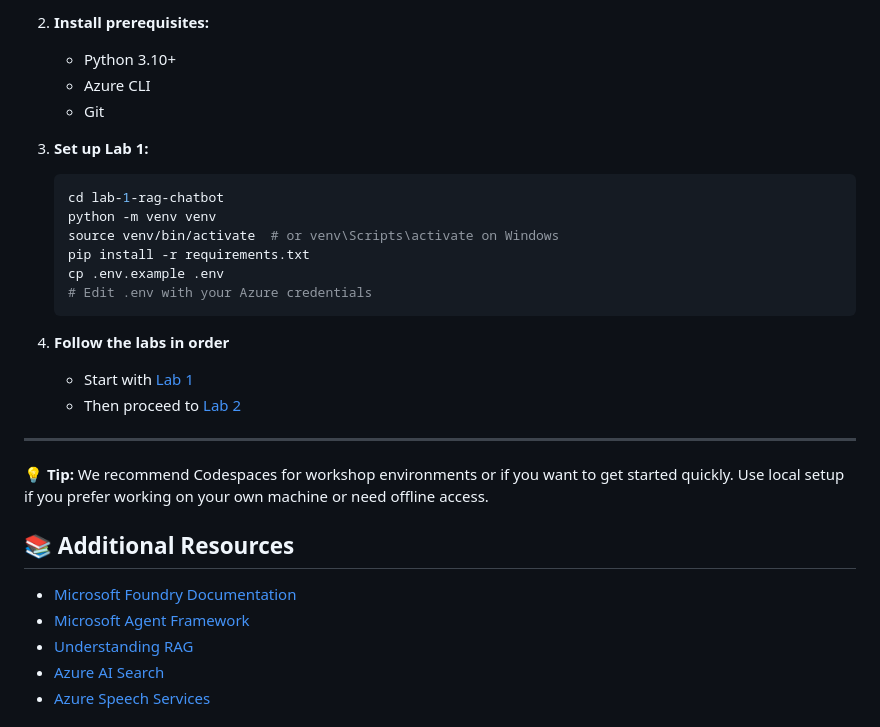
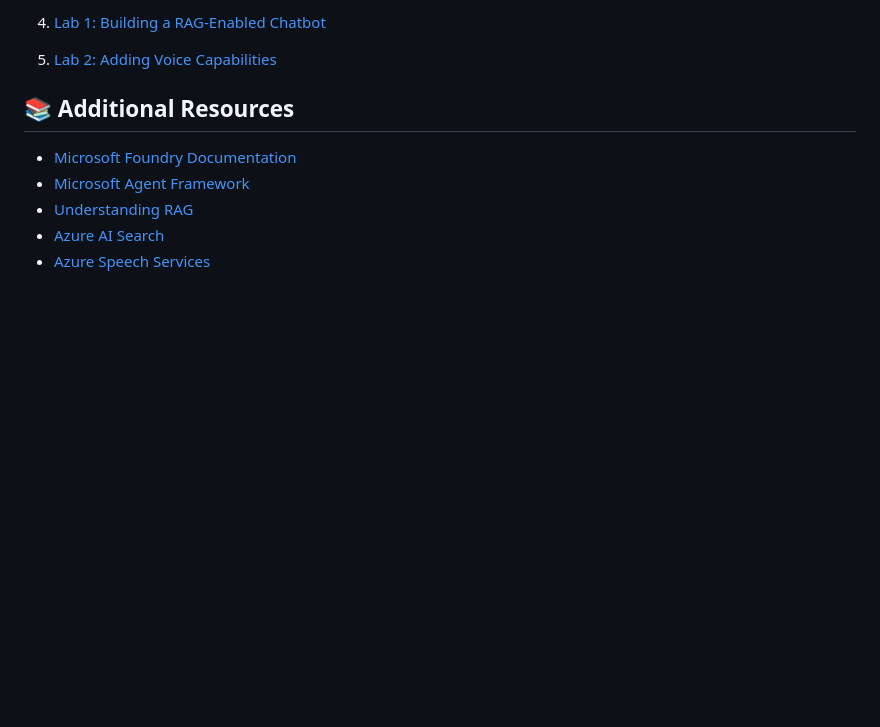
Before and after one commit to aryxenv/Introduction-to-Foundry-workshop, a Markdown page: README.md, the part around one of its changes. GitHub-like rendering; blank space fills up the shorter version.

````diff
--- a/README.md
+++ b/README.md
@@ -132,26 +88,6 @@ cat SETUP.md
 
-2. **Install prerequisites:**
-   - Python 3.10+
-   - Azure CLI
-   - Git
-
-3. **Set up Lab 1:**
-   ```bash
-   cd lab-1-rag-chatbot
-   python -m venv venv
-   source venv/bin/activate  # or venv\Scripts\activate on Windows
-   pip install -r requirements.txt
-   cp .env.example .env
-   # Edit .env with your Azure credentials
-   ```
-
-4. **Follow the labs in order**
-   - Start with [Lab 1](./lab-1-rag-chatbot/README.md)
-   - Then proceed to [Lab 2](./lab-2-voice-capabilities/README.md)
-
----
-
-**💡 Tip:** We recommend Codespaces for workshop environments or if you want to get started quickly. Use local setup if you prefer working on your own machine or need offline access.
+1. [Lab 1: Building a RAG-Enabled Chatbot](./lab-1-rag-chatbot/README.md)
+2. [Lab 2: Adding Voice Capabilities](./lab-2-voice-capabilities/README.md)
 
 ## 📚 Additional Resources
 
````
Also changed, not shown: other parts of README.md (+11 -55 lines), lab-1-rag-chatbot/README.md (+4 -41 lines).
